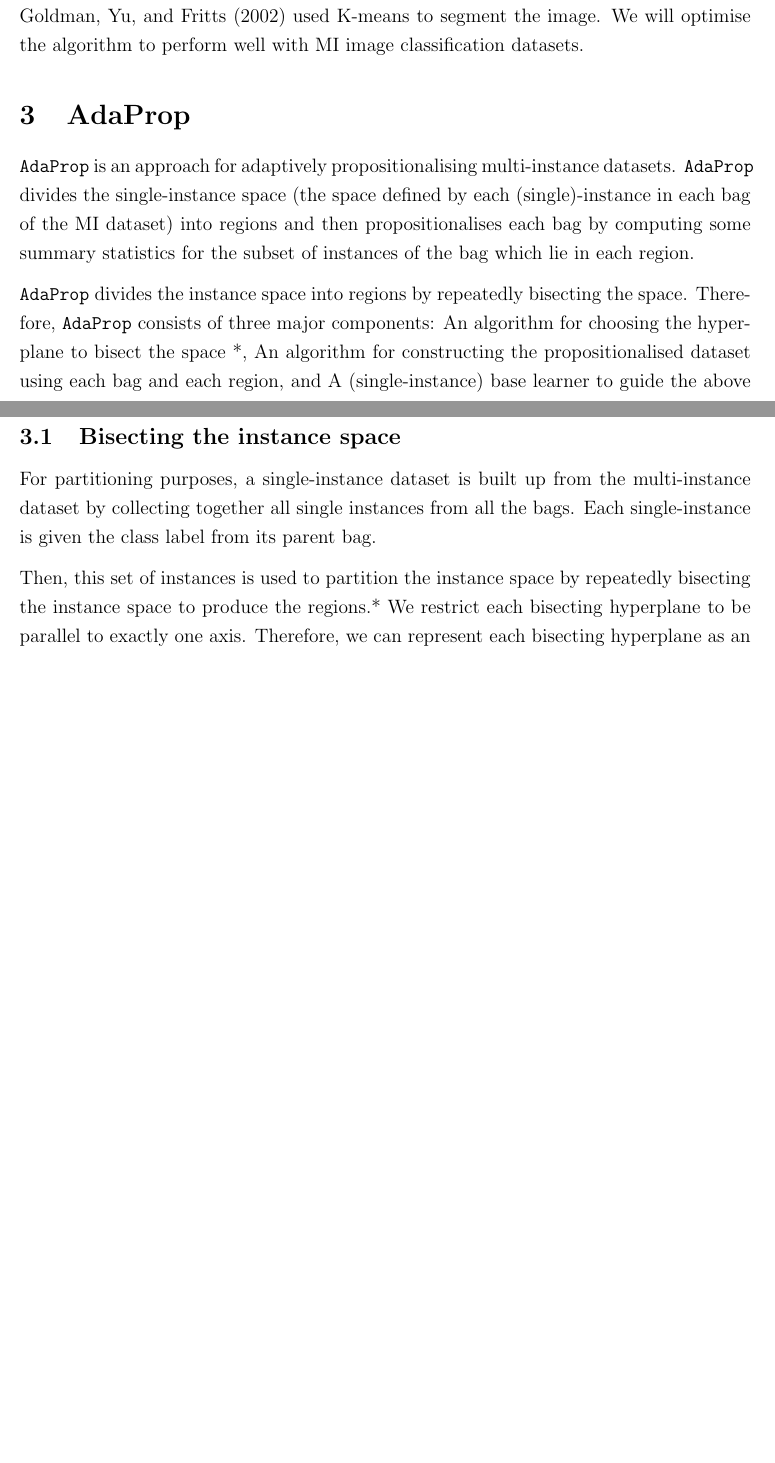
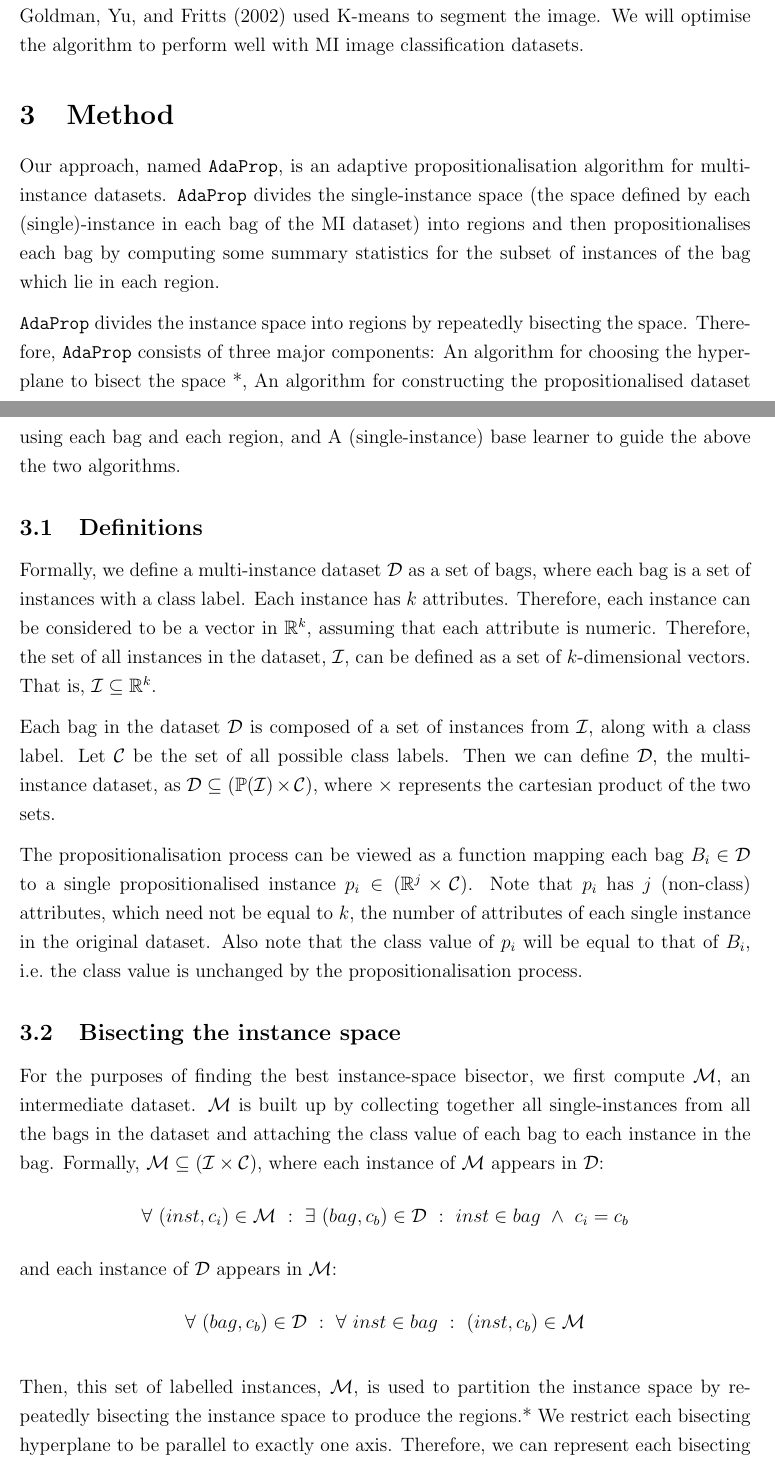
Before and after one commit to smanoharan/adaprop, a LaTeX paper (report/interim-report.tex): two parts of pages 3 and 4 of 8 before the commit and two parts of pages 3 and 4 of 9 after it, joined at a grey line, cut so that both start at the same text, the shorter picture padded with empty space. Compiled offline with pdfLaTeX.

Commit message:
Added formal definitions to report

```diff
--- a/report/interim-report.tex
+++ b/report/interim-report.tex
@@ -1,5 +1,7 @@
 \documentclass[a4paper,12pt]{article} % use larger type; default would be 10pt
 
+\usepackage{amsmath}
+\usepackage{amssymb}
 \usepackage[parfill]{parskip} % Begin paragraphs with an empty line rather than an indent
 \usepackage{apacite} % apa style citations and references
 \usepackage{fullpage} % reduce margins
@@ -10,6 +12,9 @@
 
 %% ABBREVIATIONS
 \newcommand{\AdaProp}{\texttt{AdaProp}\xspace}
+\newcommand{\real}{\mathbb{R}}
+\newcommand{\mcl}[1]{\mathcal{#1}}
+\newcommand{\power}{\mathbb{P}}
 
 %\linespread{1.3} % 1.3 *is* one-and-a-half spacing
 
@@ -78,9 +92,10 @@ The problem of image classification fits the multi-instance learning setting wel
 
 %[http://www.cs.cmu.edu/~juny/MILL/review.htm]
 
-\section{AdaProp}
+\section{Method}
 
-\AdaProp is an approach for adaptively propositionalising multi-instance datasets.
+Our approach, named \AdaProp, is an adaptive propositionalisation algorithm
+    for multi-instance datasets.
 \AdaProp divides the single-instance space
     (the space defined by each (single)-instance in each bag of the MI dataset)
     into regions and then
@@ -95,14 +110,59 @@ Therefore, \AdaProp consists of three major components:
         using each bag and each region, and
     A (single-instance) base learner to guide the above the two algorithms.
 
+\subsection{Definitions}
+Formally, we define a multi-instance dataset $\mcl{D}$ as a set of bags,
+    where each bag is a set of instances with a class label.
+Each instance has $k$ attributes.
+Therefore, each instance can be considered to be a vector in $\real^k$,
+    assuming that each attribute is numeric.
+Therefore, the set of all instances in the dataset, $\mcl{I}$,
+    can be defined as a set of $k$-dimensional vectors.
+That is, $ \mcl{I} \subseteq \real^k $.
+
+Each bag in the dataset $\mcl{D}$ is
+    composed of a set of instances from $\mcl{I}$,
+    along with a class label. % FOR SIMPLICITY, we ignore duplicate instances
+Let $\mcl{C}$ be the set of all possible class labels.
+Then we can define $\mcl{D}$,
+    the multi-instance dataset, as
+    $\mcl{D} \subseteq ( \power (\mcl{I}) \times \mcl{C} )$,
+    where $\times$ represents the cartesian product of the two sets.
+
+The propositionalisation process can be viewed as a function
+    mapping each bag $B_i \in \mcl{D}$ to
+    a single propositionalised instance $p_i \in ( \real^j \times \mcl{C} )$.
+Note that $p_i$ has $j$ (non-class) attributes,
+    which need not be equal to $k$, the number of attributes of
+    each single instance in the original dataset.
+Also note that the class value of $p_i$ will be
+    equal to that of $B_i$,
+    i.e.\ the class value is unchanged by the propositionalisation process.
+
+
 \subsection{Bisecting the instance space}
 
-For partitioning purposes,
-    a single-instance dataset is built up from the multi-instance dataset
-    by collecting together all single instances from all the bags.
-Each single-instance is given the class label from its parent bag.
+For the purposes of finding the best instance-space bisector,
+    we first compute $\mcl{M}$, an intermediate dataset.
+$\mcl{M}$ is built up by collecting together all single-instances
+    from all the bags in the dataset and
+    attaching the class value of each bag to
+    each instance in the bag.
+Formally, $\mcl{M} \subseteq (\mcl{I} \times \mcl{C})$,
+    where each instance of $\mcl{M}$ appears in $\mcl{D}$:
+    $$
+        \forall~(inst,c_i)\in\mcl{M} ~:~
+            \exists~(bag,c_b) \in \mcl{D} ~:~
+                inst \in bag ~\land~ c_i = c_b
+    $$
+    and each instance of $\mcl{D}$ appears in $\mcl{M}$:
+    $$
+        \forall~(bag,c_b) \in \mcl{D} ~:~
+            \forall~inst \in bag ~:~
+                (inst,c_b) \in \mcl{M}
+    $$
 
-Then, this set of instances is used to partition the instance space by
+Then, this set of labelled instances, $\mcl{M}$, is used to partition the instance space by
     repeatedly bisecting the instance space
     to produce the regions.*
 We restrict each bisecting hyperplane to be parallel to exactly one axis.
```
Also changed, not shown: report/interim-report.tex (51 more changed lines).
